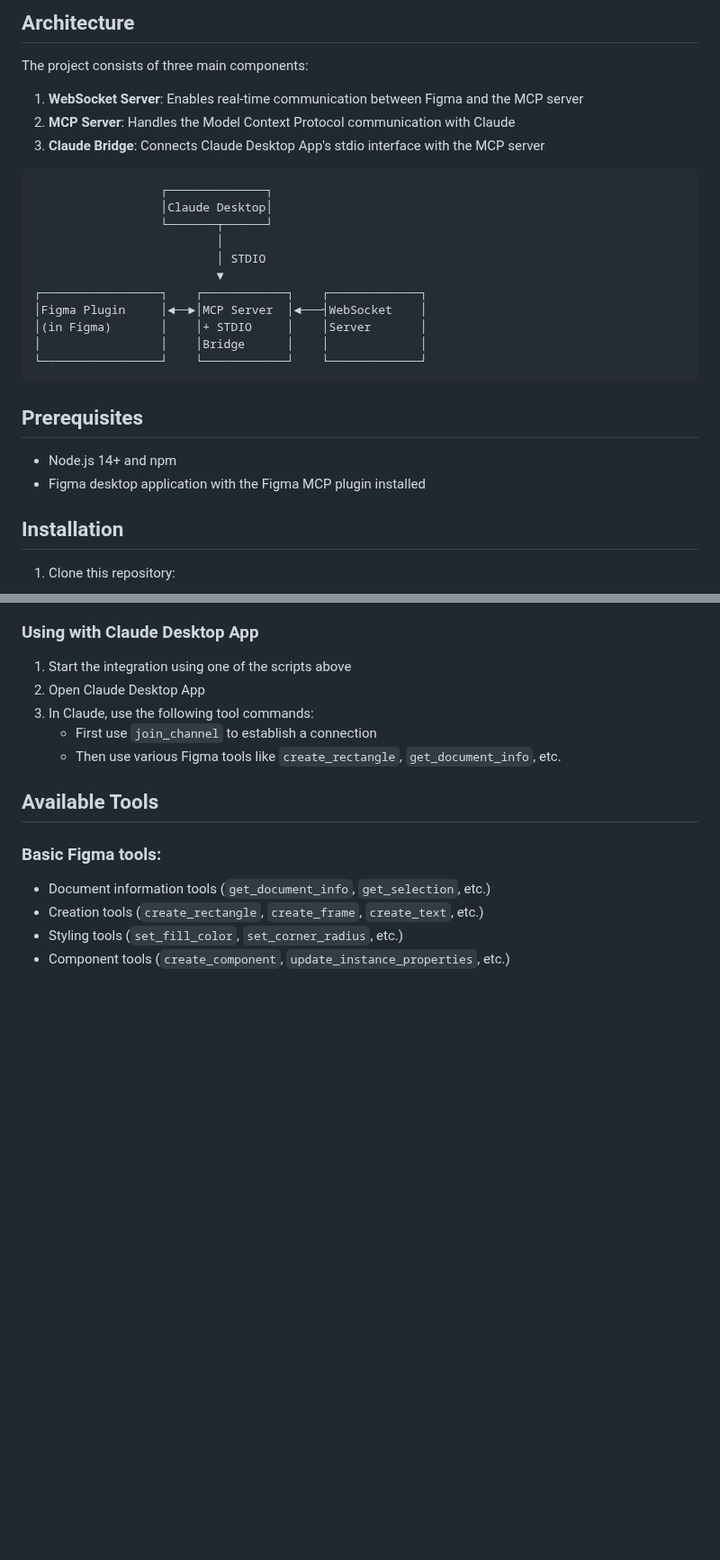
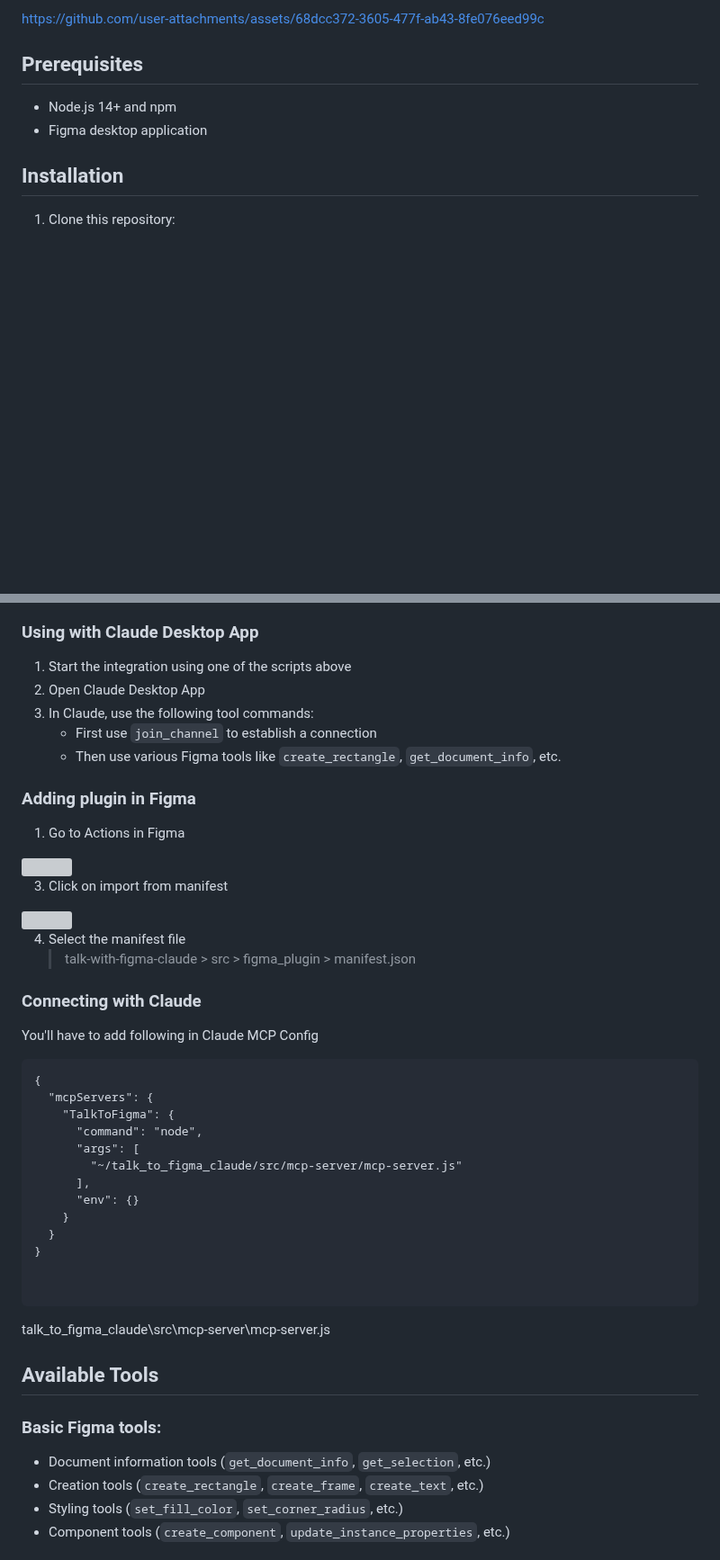
Before and after one commit to gaganmanku96/talk-with-figma-claude, a Markdown page: README.md, 2 parts joined by grey strips. Shown at 90% size. GitHub-like rendering; blank space fills up the shorter version; grey boxes are pictures that could not be loaded.

````diff
--- a/README.md
+++ b/README.md
@@ -6,30 +5,10 @@ This project enables Claude Desktop App to control Figma through the MCP (Model
 
-## Architecture
-
-The project consists of three main components:
-
-1. **WebSocket Server**: Enables real-time communication between Figma and the MCP server
-2. **MCP Server**: Handles the Model Context Protocol communication with Claude
-3. **Claude Bridge**: Connects Claude Desktop App's stdio interface with the MCP server
-
-```
-                  ┌──────────────┐
-                  │Claude Desktop│
-                  └───────┬──────┘
-                          │
-                          │ STDIO
-                          ▼
-┌─────────────────┐    ┌────────────┐    ┌─────────────┐
-│Figma Plugin     │◄──►│MCP Server  │◄───┤WebSocket    │
-│(in Figma)       │    │+ STDIO     │    │Server       │
-│                 │    │Bridge      │    │             │
-└─────────────────┘    └────────────┘    └─────────────┘
-```
+https://github.com/user-attachments/assets/68dcc372-3605-477f-ab43-8fe076eed99c
 
 ## Prerequisites
 
 - Node.js 14+ and npm
-- Figma desktop application with the Figma MCP plugin installed
+- Figma desktop application
 
 ## Installation
 
@@ -76,6 +55,37 @@ This will start all necessary components:
    - First use `join_channel` to establish a connection
    - Then use various Figma tools like `create_rectangle`, `get_document_info`, etc.
 
+### Adding plugin in Figma
+1. Go to Actions in Figma
+
+<img src="https://github.com/user-attachments/assets/d43bf4bc-5177-4bad-9947-55445e4f014b" width="280">
+
+3. Click on import from manifest
+
+<img src="https://github.com/user-attachments/assets/0267c5ca-0d0e-40af-81f9-18a7dc54ae61" width="280">
+
+4. Select the manifest file
+   > talk-with-figma-claude > src > figma_plugin > manifest.json
+
+### Connecting with Claude
+You'll have to add following in Claude MCP Config
+```
+{
+  "mcpServers": {
+    "TalkToFigma": {
+      "command": "node",
+      "args": [
+        "~/talk_to_figma_claude/src/mcp-server/mcp-server.js"
+      ],
+      "env": {}
+    }
+  }
+}
+
+
+```
+talk_to_figma_claude\src\mcp-server\mcp-server.js
+
 ## Available Tools
 
 ### Basic Figma tools:
````
Also changed, not shown: other parts of README.md (+0 -1 lines).
